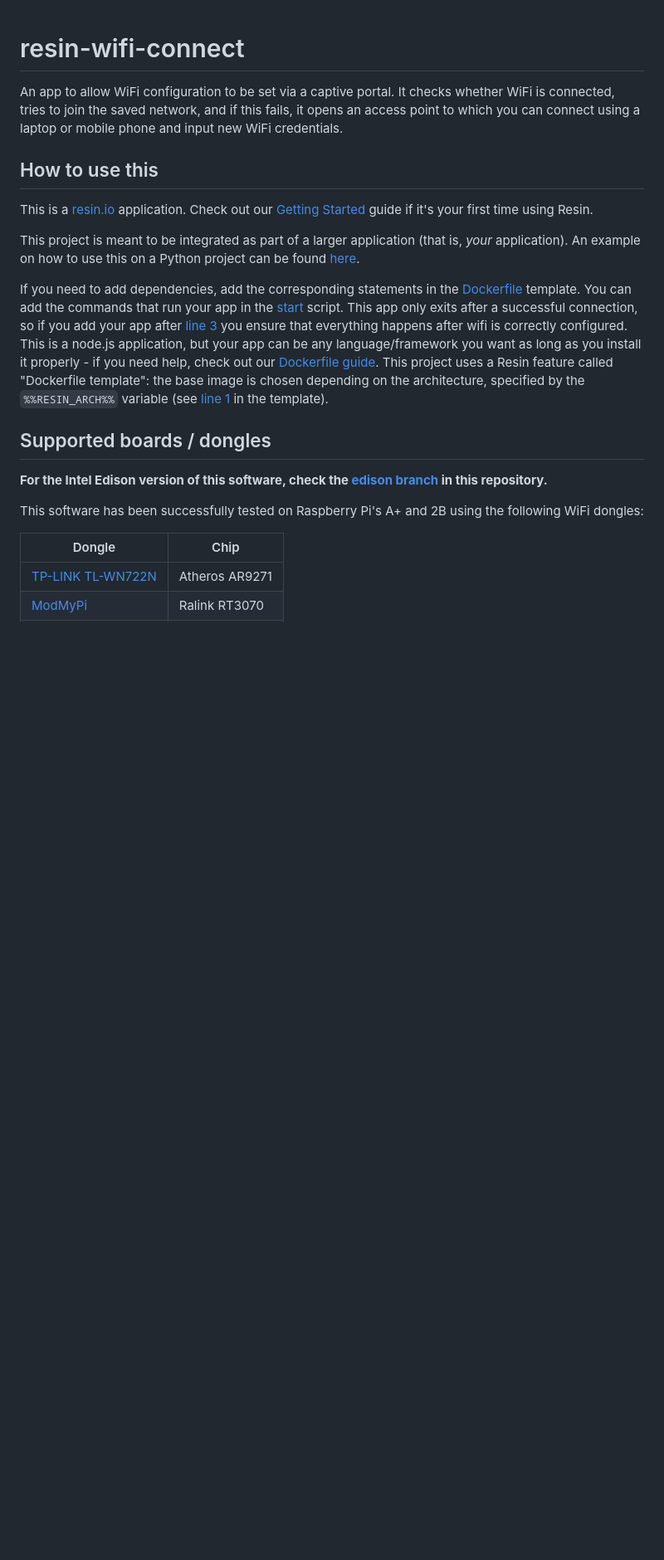
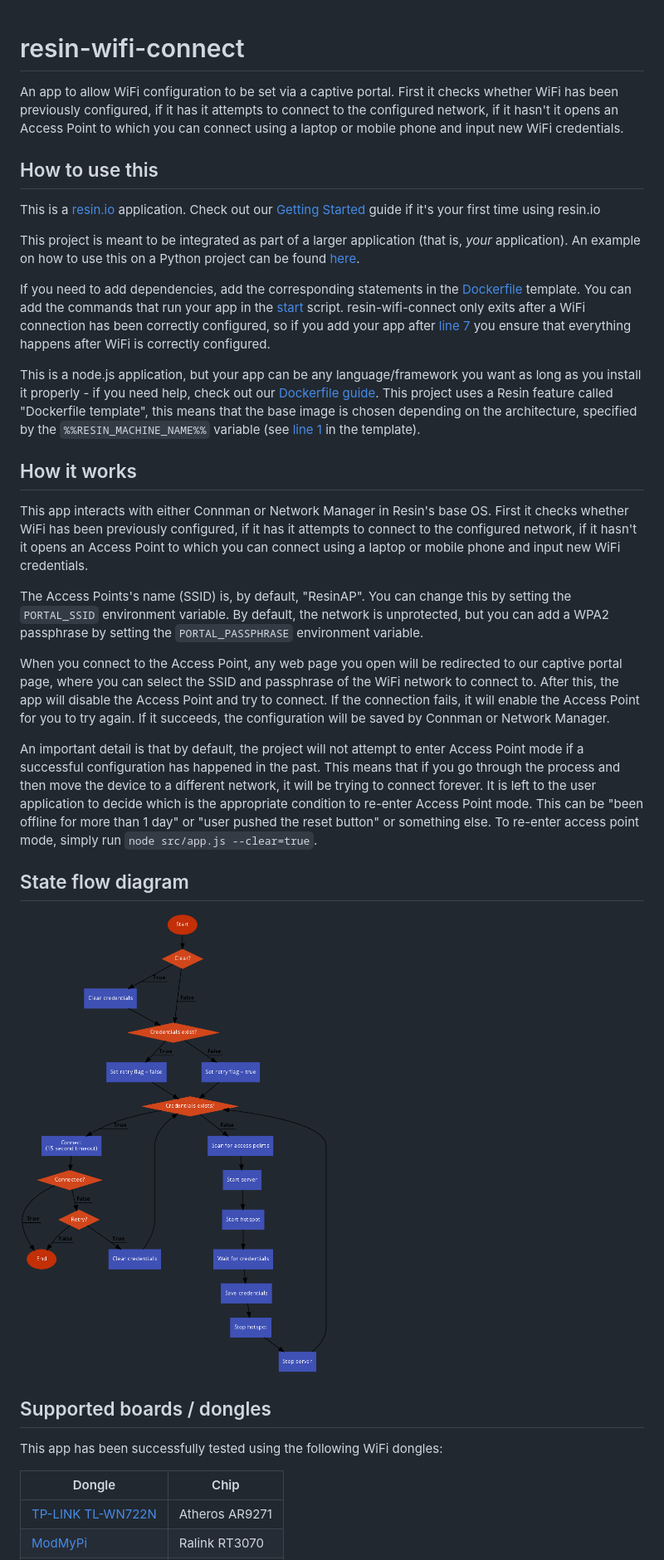
Before and after one commit to Safecast/TTGate, a Markdown page: resin-wifi-connect-master/README.md, the part around the change printed below. Shown: that part at 83% size. GitHub-like rendering; pictures changed too: resin-wifi-connect-master/images/flow.png (added); blank space fills up the shorter version.

```diff
--- a/resin-wifi-connect-master/README.md
+++ b/resin-wifi-connect-master/README.md
@@ -1,6 +1,7 @@
 # resin-wifi-connect
-An app to allow WiFi configuration to be set via a captive portal. It checks whether WiFi is connected, tries to join the saved network, and if this fails, it opens an access point to which you can connect using a laptop or mobile phone and input new WiFi credentials.
+An app to allow WiFi configuration to be set via a captive portal. First it checks whether WiFi has been previously configured, if it has it attempts to connect to the configured network, if it hasn't it opens an Access Point to which you can connect using a laptop or mobile phone and input new WiFi credentials.
+
 
 ## How to use this
-This is a [resin.io](http://resin.io) application. Check out our [Getting Started](http://docs.resin.io/#/pages/installing/gettingStarted.md) guide if it's your first time using Resin.
+This is a [resin.io](http://resin.io) application. Check out our [Getting Started](http://docs.resin.io/#/pages/installing/gettingStarted.md) guide if it's your first time using resin.io
 
@@ -8,11 +9,23 @@ This project is meant to be integrated as part of a larger application (that is,
 
-If you need to add dependencies, add the corresponding statements in the [Dockerfile](./Dockerfile.template) template. You can add the commands that run your app in the [start](./start) script. This app only exits after a successful connection, so if you add your app after [line 3](./start#L3) you ensure that everything happens after wifi is correctly configured.
-This is a node.js application, but your app can be any language/framework you want as long as you install it properly - if you need help, check out our [Dockerfile guide](http://docs.resin.io/#/pages/using/dockerfile.md). This project uses a Resin feature called "Dockerfile template": the base image is chosen depending on the architecture, specified by the `%%RESIN_ARCH%%` variable (see [line 1](./Dockerfile.template#L1) in the template).
+If you need to add dependencies, add the corresponding statements in the [Dockerfile](./Dockerfile.template) template. You can add the commands that run your app in the [start](./start) script. resin-wifi-connect only exits after a WiFi connection has been correctly configured, so if you add your app after [line 7](./start#L7) you ensure that everything happens after WiFi is correctly configured.
+
+This is a node.js application, but your app can be any language/framework you want as long as you install it properly - if you need help, check out our [Dockerfile guide](https://docs.resin.io/deployment/dockerfile/). This project uses a Resin feature called "Dockerfile template", this means that the base image is chosen depending on the architecture, specified by the `%%RESIN_MACHINE_NAME%%` variable (see [line 1](./Dockerfile.template#L1) in the template).
+
+## How it works
+This app interacts with either Connman or Network Manager in Resin's base OS. First it checks whether WiFi has been previously configured, if it has it attempts to connect to the configured network, if it hasn't it opens an Access Point to which you can connect using a laptop or mobile phone and input new WiFi credentials.
+
+The Access Points's name (SSID) is, by default, "ResinAP". You can change this by setting the `PORTAL_SSID` environment variable. By default, the network is unprotected, but you can add a WPA2 passphrase by setting the `PORTAL_PASSPHRASE` environment variable.
+
+When you connect to the Access Point, any web page you open will be redirected to our captive portal page, where you can select the SSID and passphrase of the WiFi network to connect to. After this, the app will disable the Access Point and try to connect. If the connection fails, it will enable the Access Point for you to try again. If it succeeds, the configuration will be saved by Connman or Network Manager.
+
+An important detail is that by default, the project will not attempt to enter Access Point mode if a successful configuration has happened in the past. This means that if you go through the process and then move the device to a different network, it will be trying to connect forever. It is left to the user application to decide which is the appropriate condition to re-enter Access Point mode. This can be "been offline for more than 1 day" or "user pushed the reset button" or something else. To re-enter access point mode, simply run `node src/app.js --clear=true`.
+
+## State flow diagram
+![State flow diagram](./images/flow.png?raw=true)
+
 
 ## Supported boards / dongles
-**For the Intel Edison version of this software, check the [edison branch](https://github.com/resin-io/resin-wifi-connect/tree/edison) in this repository.**
-
-This software has been successfully tested on Raspberry Pi's A+ and 2B using the following WiFi dongles:
+This app has been successfully tested using the following WiFi dongles:
 
 Dongle                                     | Chip
 -------------------------------------------|-------------------
```
Also changed, not shown: other parts of resin-wifi-connect-master/README.md (+12 -11 lines), 15 other files.
